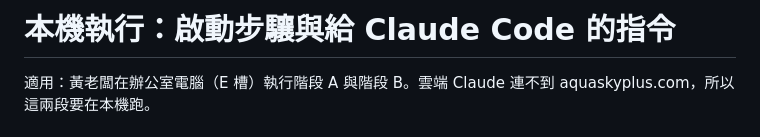
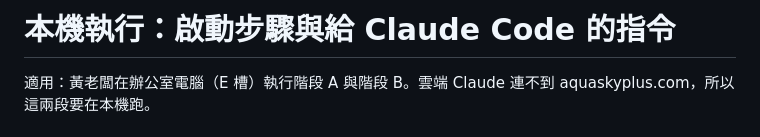
Before and after one commit to zellhuang0503/Aquasky-Website-official, a Markdown page: 官網改版說明文件/05-舊站資料擷取/本機執行-啟動步驟與給Claude的指令.md, the part around the change. Rendered like a GitHub page.

Commit message:
修正錯字：步驤→步驟
Co-Authored-By: Claude Fable 5.1 <noreply@anthropic.com>
Claude-Session: https://claude.ai/code/session_011xGSPrTNd7EsBoSEzxvZsv

```diff
--- a/官網改版說明文件/05-舊站資料擷取/本機執行-啟動步驟與給Claude的指令.md
+++ b/官網改版說明文件/05-舊站資料擷取/本機執行-啟動步驟與給Claude的指令.md
@@ -1,4 +1,4 @@
-# 本機執行：啟動步驤與給 Claude Code 的指令
+# 本機執行：啟動步驟與給 Claude Code 的指令
 
 適用：黃老闆在辦公室電腦（E 槽）執行階段 A 與階段 B。雲端 Claude 連不到 aquaskyplus.com，所以這兩段要在本機跑。
 
```
Also changed, not shown: 官網改版說明文件/README-索引.md (+1 -1 lines).
